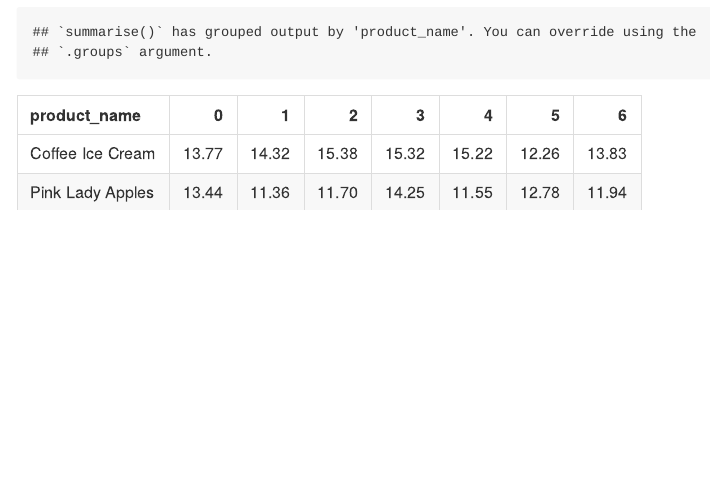
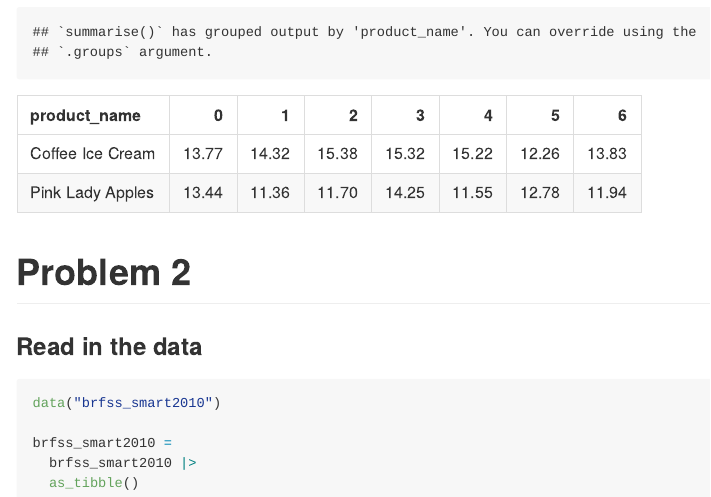
Before and after one commit to eb3516/p8105_hw3_eb3516, an R Markdown document (p8105_hw3_eb3516.Rmd): the page in a window 1100 px wide, from 2990 px down. The pictures show the output file p8105_hw3_eb3516.md that the author committed with the source, drawn offline in the style of GitHub.

Commit message:
Problem 2 - load in data

````diff
--- a/p8105_hw3_eb3516.Rmd
+++ b/p8105_hw3_eb3516.Rmd
@@ -92,3 +92,14 @@
     values_from = mean_hour) |>
   knitr::kable(digits = 2)
 ```
+
+# Problem 2
+
+### Read in the data
+``` {r}
+data("brfss_smart2010")
+
+brfss_smart2010 =
+  brfss_smart2010 |>
+  as_tibble()
+```
````
Also changed, not shown: p8105_hw3_eb3516.md.
